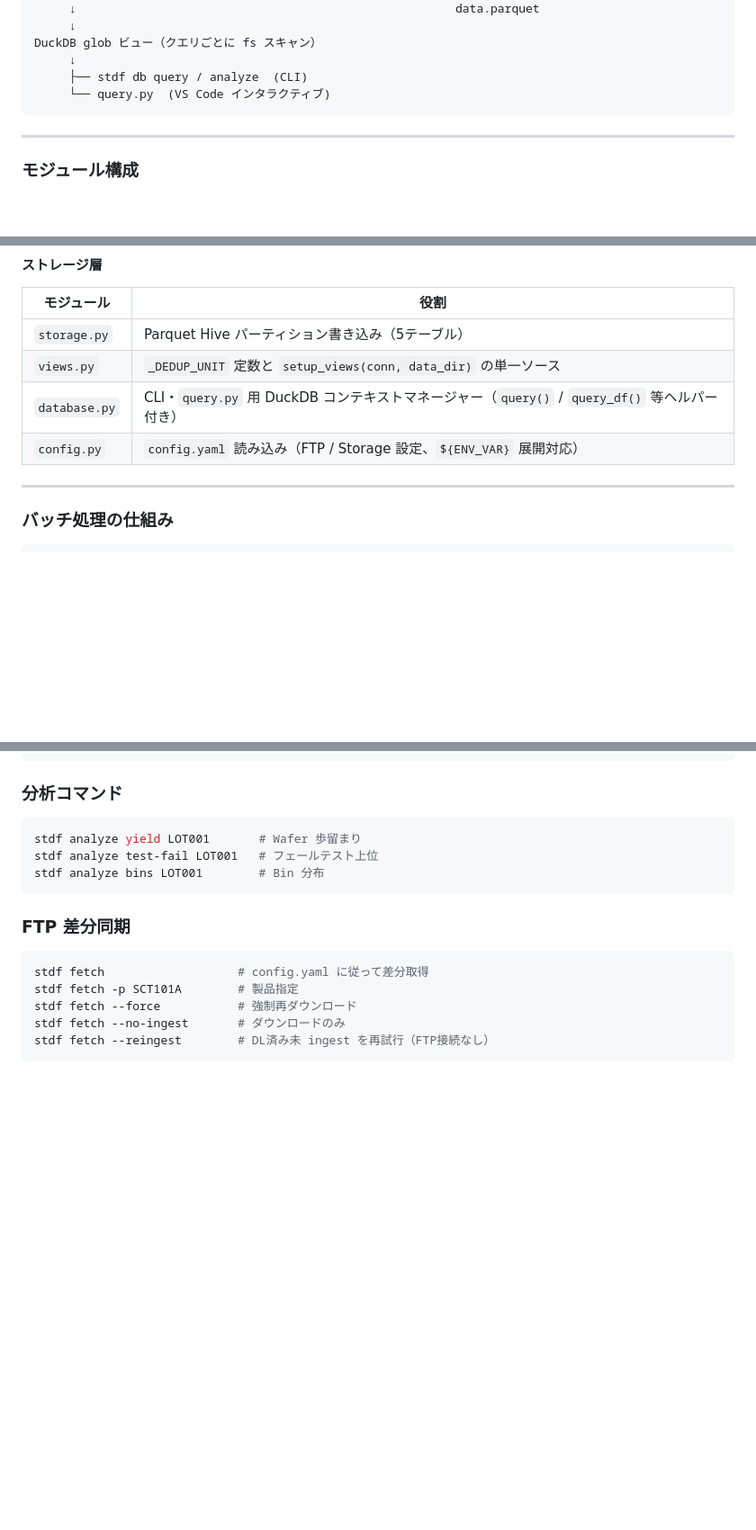
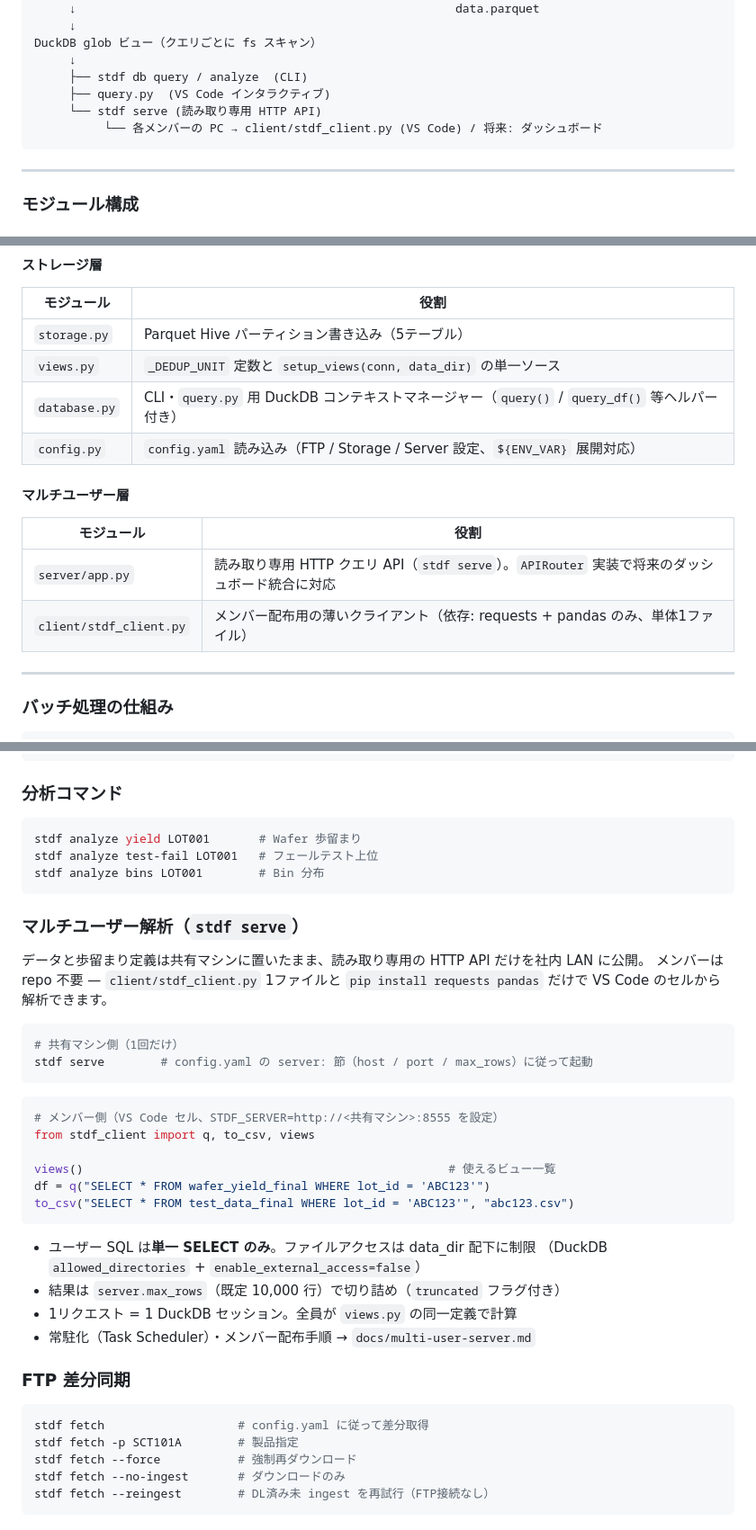
Before and after one commit to Kei0bb/STDF, a Markdown page: README.md, 3 parts joined by grey strips. Shown at 90% size. Drawn GitHub-style; blank space fills up the shorter version.

Commit message:
docs: README — multi-user query server (stdf serve + thin client)
Co-Authored-By: Claude Fable 5 <noreply@anthropic.com>

````diff
--- a/README.md
+++ b/README.md
@@ -48,7 +49,9 @@ downloads/
 DuckDB glob ビュー（クエリごとに fs スキャン）
      ↓
      ├── stdf db query / analyze  (CLI)
-     └── query.py  (VS Code インタラクティブ)
+     ├── query.py  (VS Code インタラクティブ)
+     └── stdf serve (読み取り専用 HTTP API)
+          └── 各メンバーの PC → client/stdf_client.py (VS Code) / 将来: ダッシュボード
 ```
 
 ---
@@ -77,7 +80,14 @@ DuckDB glob ビュー（クエリごとに fs スキャン）
 | `storage.py` | Parquet Hive パーティション書き込み（5テーブル） |
 | `views.py` | `_DEDUP_UNIT` 定数と `setup_views(conn, data_dir)` の単一ソース |
 | `database.py` | CLI・`query.py` 用 DuckDB コンテキストマネージャー（`query()` / `query_df()` 等ヘルパー付き） |
-| `config.py` | `config.yaml` 読み込み（FTP / Storage 設定、`${ENV_VAR}` 展開対応） |
+| `config.py` | `config.yaml` 読み込み（FTP / Storage / Server 設定、`${ENV_VAR}` 展開対応） |
+
+#### マルチユーザー層
+
+| モジュール | 役割 |
+|---|---|
+| `server/app.py` | 読み取り専用 HTTP クエリ API（`stdf serve`）。`APIRouter` 実装で将来のダッシュボード統合に対応 |
+| `client/stdf_client.py` | メンバー配布用の薄いクライアント（依存: requests + pandas のみ、単体1ファイル） |
 
 ---
 
@@ -185,6 +195,32 @@ stdf analyze test-fail LOT001   # フェールテスト上位
 stdf analyze bins LOT001        # Bin 分布
 ```
 
+### マルチユーザー解析（`stdf serve`）
+
+データと歩留まり定義は共有マシンに置いたまま、読み取り専用の HTTP API だけを社内 LAN に公開。
+メンバーは repo 不要 — `client/stdf_client.py` 1ファイルと `pip install requests pandas` だけで
+VS Code のセルから解析できます。
+
+```bash
+# 共有マシン側（1回だけ）
+stdf serve        # config.yaml の server: 節（host / port / max_rows）に従って起動
+```
+
+```python
+# メンバー側（VS Code セル、STDF_SERVER=http://<共有マシン>:8555 を設定）
+from stdf_client import q, to_csv, views
+
+views()                                                    # 使えるビュー一覧
+df = q("SELECT * FROM wafer_yield_final WHERE lot_id = 'ABC123'")
+to_csv("SELECT * FROM test_data_final WHERE lot_id = 'ABC123'", "abc123.csv")
+```
+
+- ユーザー SQL は**単一 SELECT のみ**。ファイルアクセスは data_dir 配下に制限
+  （DuckDB `allowed_directories` + `enable_external_access=false`）
+- 結果は `server.max_rows`（既定 10,000 行）で切り詰め（`truncated` フラグ付き）
+- 1リクエスト = 1 DuckDB セッション。全員が `views.py` の同一定義で計算
+- 常駐化（Task Scheduler）・メンバー配布手順 → `docs/multi-user-server.md`
+
 ### FTP 差分同期
 
 ```bash
````
Also changed, not shown: other parts of README.md (+1 -0 lines).
